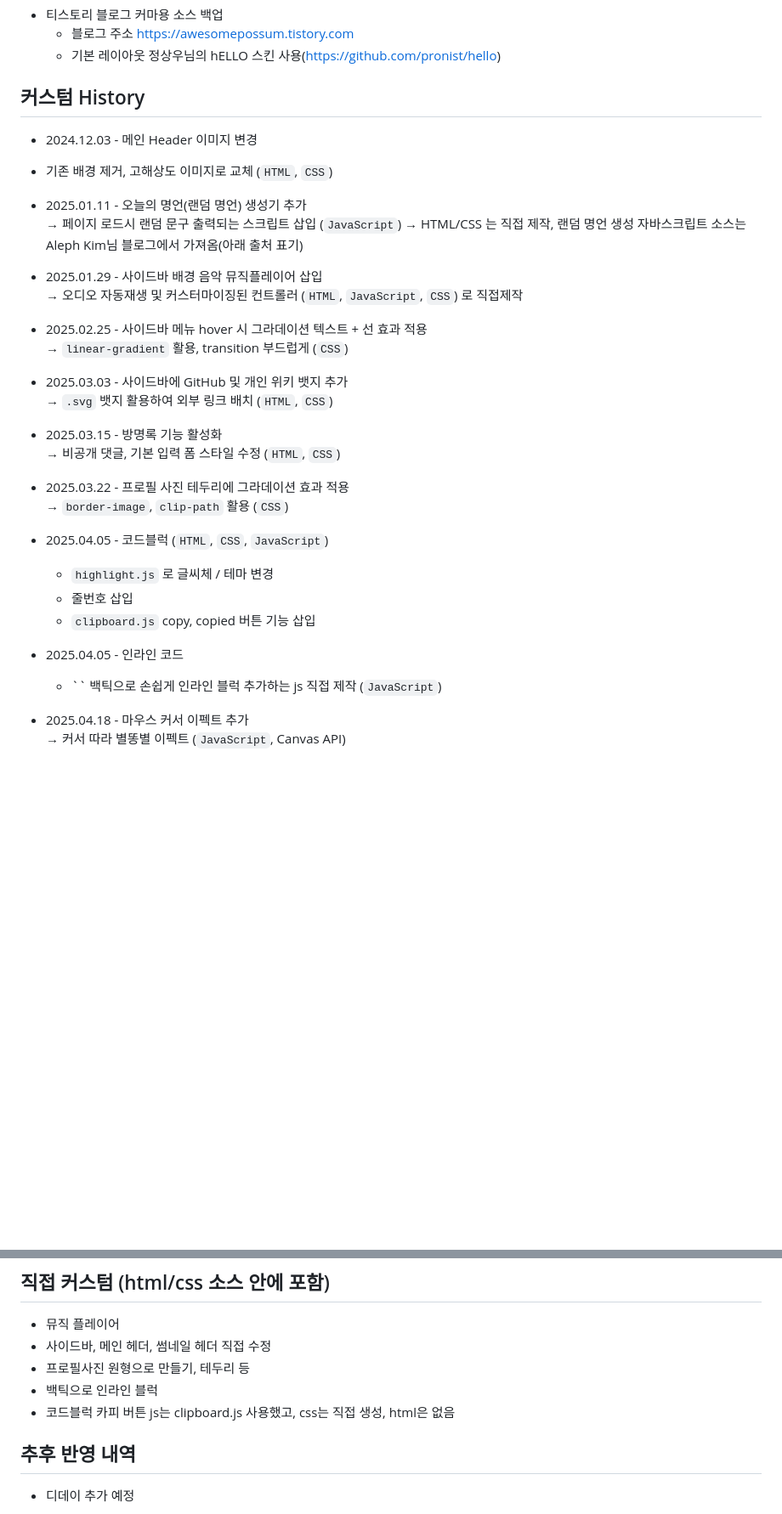
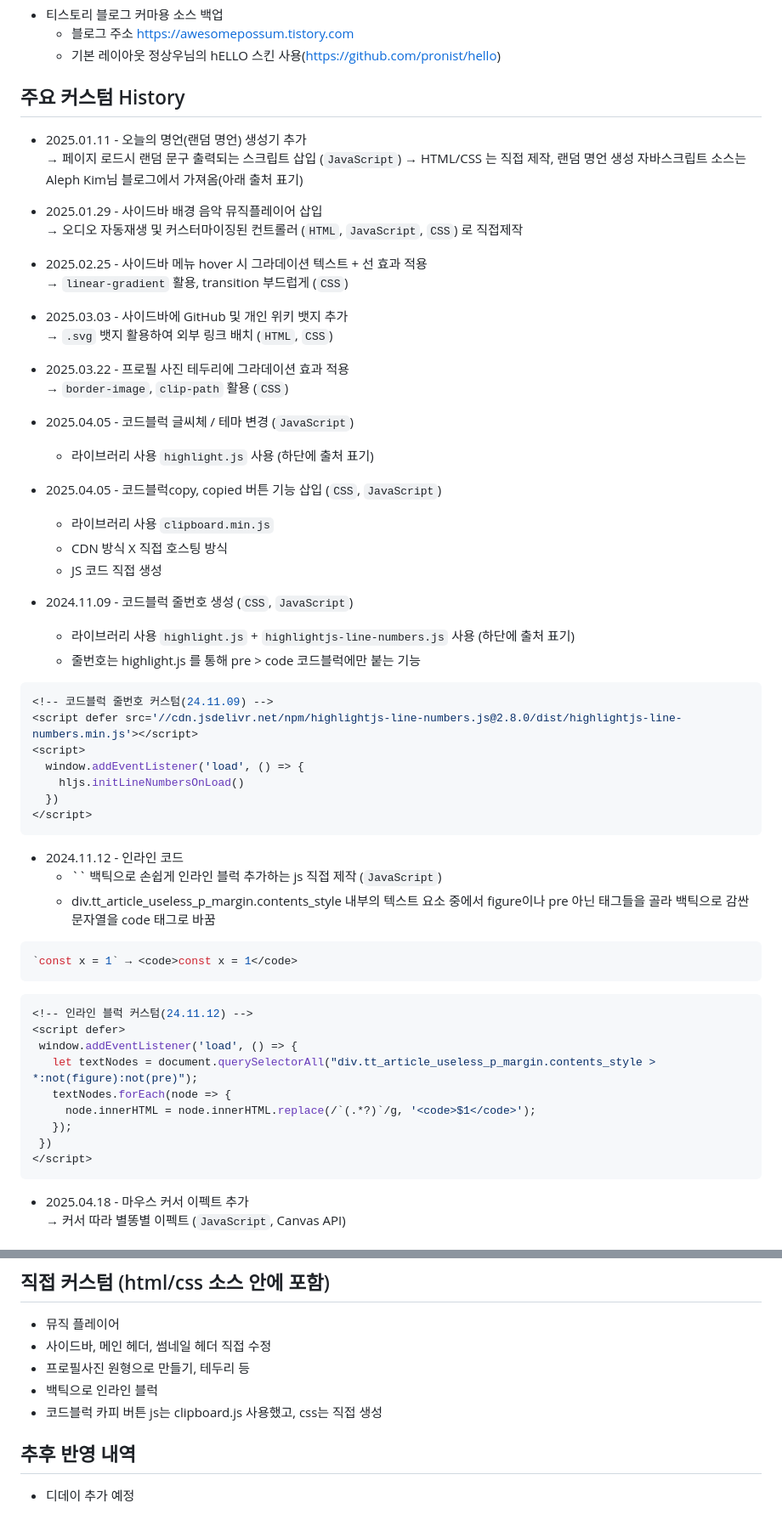
Before and after one commit to awesomepossumgirl/tistoryBlogCustom, a Markdown page: README.md, 2 parts joined by grey strips. Shown: that part at 85% size. Rendered like a GitHub page; blank space fills up the shorter version.

````diff
--- a/README.md
+++ b/README.md
@@ -4,10 +4,7 @@
   - 블로그 주소 https://awesomepossum.tistory.com
   - 기본 레이아웃 정상우님의 hELLO 스킨 사용(https://github.com/pronist/hello)
 
-## 커스텀 History
-
-- 2024.12.03 - 메인 Header 이미지 변경
- - 기존 배경 제거, 고해상도 이미지로 교체 (`HTML`, `CSS`)
+## 주요 커스텀 History
 
 - 2025.01.11 - 오늘의 명언(랜덤 명언) 생성기 추가
   → 페이지 로드시 랜덤 문구 출력되는 스크립트 삽입 (`JavaScript`)
@@ -22,19 +19,48 @@
 - 2025.03.03 - 사이드바에 GitHub 및 개인 위키 뱃지 추가
   → `.svg` 뱃지 활용하여 외부 링크 배치 (`HTML`, `CSS`)
 
-- 2025.03.15 - 방명록 기능 활성화
-  → 비공개 댓글, 기본 입력 폼 스타일 수정 (`HTML`, `CSS`)
-
 - 2025.03.22 - 프로필 사진 테두리에 그라데이션 효과 적용
   → `border-image`, `clip-path` 활용 (`CSS`)
 
-- 2025.04.05 - 코드블럭  (`HTML`, `CSS`, `JavaScript`)
-  - `highlight.js` 로 글씨체 / 테마 변경
-  - 줄번호 삽입
-  - `clipboard.js` copy, copied 버튼 기능 삽입
+- 2025.04.05 - 코드블럭 글씨체 / 테마 변경  (`JavaScript`)
+  - 라이브러리 사용 `highlight.js` 사용 (하단에 출처 표기)
 
-- 2025.04.05 - 인라인 코드
+- 2025.04.05 - 코드블럭copy, copied 버튼 기능 삽입 (`CSS`, `JavaScript`)
+  - 라이브러리 사용 `clipboard.min.js`
+  - CDN 방식 X  직접 호스팅 방식
+  - JS 코드 직접 생성
+
+- 2024.11.09 - 코드블럭 줄번호 생성 (`CSS`, `JavaScript`)
+  - 라이브러리 사용 `highlight.js` + `highlightjs-line-numbers.js` 사용 (하단에 출처 표기)
+  - 줄번호는 highlight.js 를 통해 pre > code 코드블럭에만 붙는 기능
+```javascript
+<!-- 코드블럭 줄번호 커스텀(24.11.09) -->
+<script defer src='//cdn.jsdelivr.net/npm/highlightjs-line-numbers.js@2.8.0/dist/highlightjs-line-numbers.min.js'></script>
+<script>
+  window.addEventListener('load', () => {
+    hljs.initLineNumbersOnLoad()
+  })
+</script>
+```
+
+- 2024.11.12 - 인라인 코드
   - `` 백틱으로 손쉽게 인라인 블럭 추가하는 js 직접 제작 (`JavaScript`)
+  - div.tt_article_useless_p_margin.contents_style 내부의 텍스트 요소 중에서 figure이나 pre 아닌 태그들을 골라 백틱으로 감싼 문자열을 code 태그로 바꿈
+ ```cpp
+`const x = 1` → <code>const x = 1</code>
+ ```
+ ```javascript
+<!-- 인라인 블럭 커스텀(24.11.12) -->
+<script defer>
+  window.addEventListener('load', () => {
+    let textNodes = document.querySelectorAll("div.tt_article_useless_p_margin.contents_style > *:not(figure):not(pre)");
+    textNodes.forEach(node => {
+      node.innerHTML = node.innerHTML.replace(/`(.*?)`/g, '<code>$1</code>');
+    });
+  })
+</script>
+ ```
+
 - 2025.04.18 - 마우스 커서 이펙트 추가
   → 커서 따라 별똥별 이펙트 (`JavaScript`, Canvas API)
 
@@ -79,7 +105,7 @@
 - 사이드바, 메인 헤더, 썸네일 헤더 직접 수정
 - 프로필사진 원형으로 만들기, 테두리 등
 - 백틱으로 인라인 블럭
-- 코드블럭 카피 버튼 js는 clipboard.js 사용했고, css는 직접 생성, html은 없음
+- 코드블럭 카피 버튼 js는 clipboard.js 사용했고, css는 직접 생성
 
 
 ## 추후 반영 내역
````
